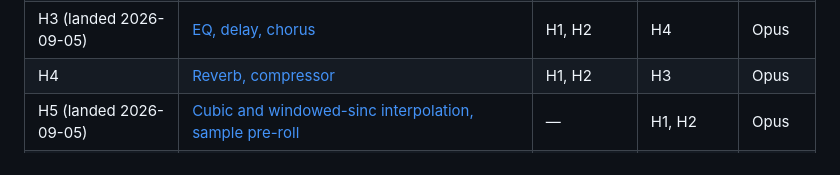
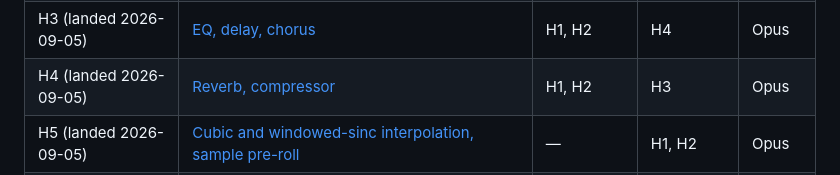
Before and after one commit to scottmcnab/starplayer, a Markdown page: plans/engine/M7-master-plan.md, the part around the change. Drawn GitHub-style.

```diff
--- a/plans/engine/M7-master-plan.md
+++ b/plans/engine/M7-master-plan.md
@@ -93,7 +93,7 @@ without a branch; the linear kernel never reads it, so the linear goldens do not
 | H1 (landed 2026-09-05) | [Channel buses, the `Insert` trait, install/param plumbing, smoothing](complete/M7-task-H1-channel-buses-and-insert-graph.md) | — | H2, H5 | Opus |
 | H2 (landed 2026-09-05) | [DSP primitives: `DspSample`, tables, biquad, delay line, LFO](complete/M7-task-H2-dsp-primitives.md) | — | H1, H5 | Sonnet |
 | H3 (landed 2026-09-05) | [EQ, delay, chorus](complete/M7-task-H3-eq-delay-chorus.md) | H1, H2 | H4 | Opus |
-| H4 | [Reverb, compressor](M7-task-H4-reverb-and-compressor.md) | H1, H2 | H3 | Opus |
+| H4 (landed 2026-09-05) | [Reverb, compressor](complete/M7-task-H4-reverb-and-compressor.md) | H1, H2 | H3 | Opus |
 | H5 (landed 2026-09-05) | [Cubic and windowed-sinc interpolation, sample pre-roll](complete/M7-task-H5-cubic-and-sinc-interpolation.md) | — | H1, H2 | Opus |
 | H6 | [SIMD kernels with the scalar-equivalence gate](M7-task-H6-simd-kernels.md) | H3, H4, H5 | — | Opus |
 | H7 | [Host wiring: `Player`, CLI, wasm host, web page](M7-task-H7-host-wiring.md) | H3, H4 | H6 | Sonnet |
```
Also changed, not shown: plans/README.md (+1 -1 lines), 2 other files.
